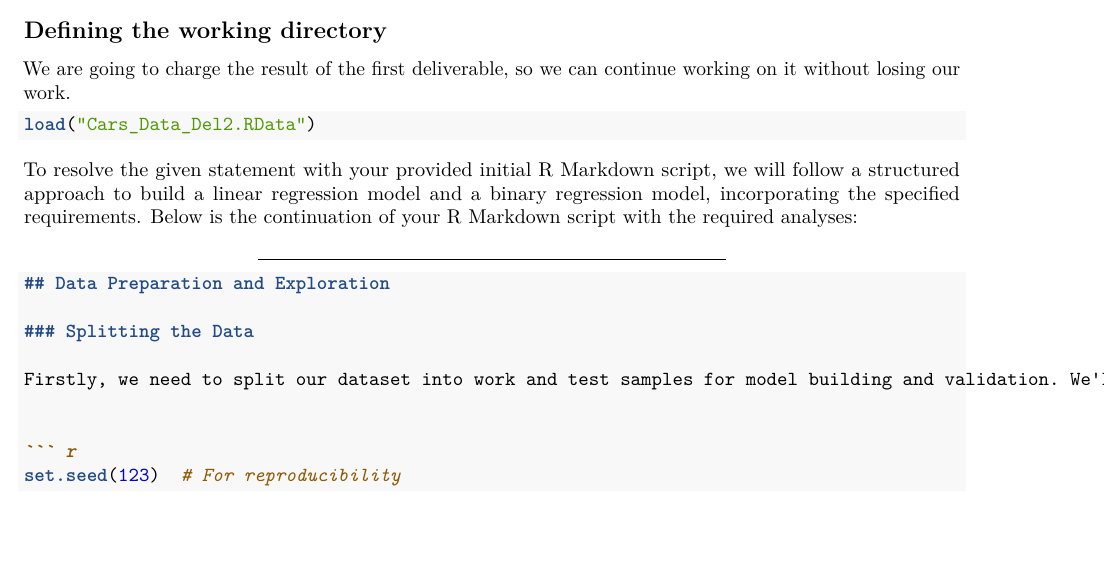
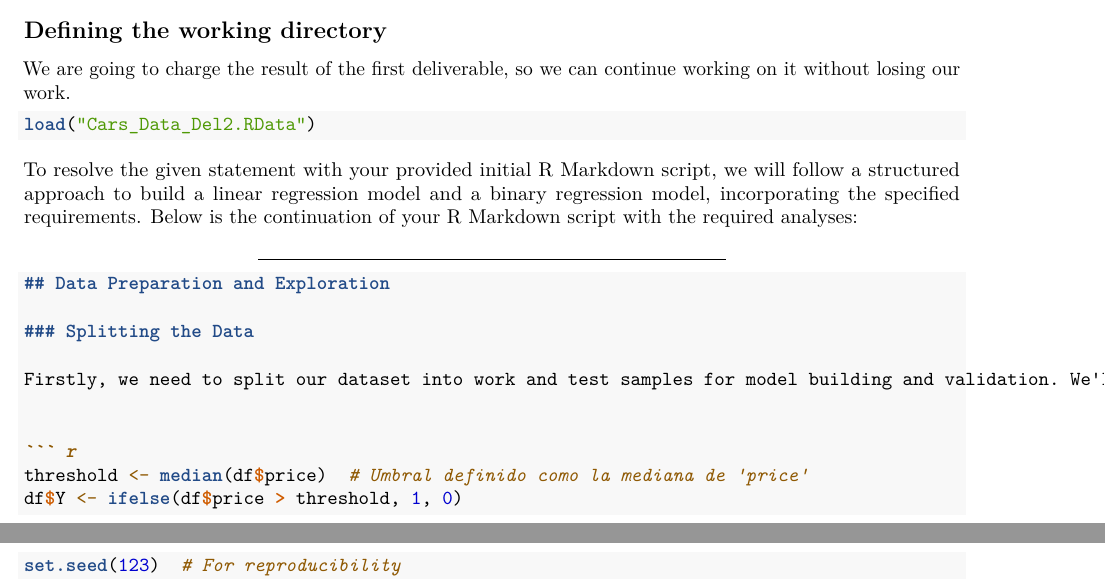
Before and after one commit to LordNetro/adei-fib, an R Markdown document (Lab/D3/D3.Rmd): part of page 1 of 4 before the commit and two parts of pages 1 and 2 of 4 after it, the two joined at a grey line, cut so that both start at the same text, the shorter picture padded with empty space. Rendered offline with R 4.5, knitr and Pandoc, then LaTeX, with nearby package versions; some code elsewhere in the file could not run offline.

Commit message:
D3 final

````diff
--- a/Lab/D3/D3.Rmd
+++ b/Lab/D3/D3.Rmd
@@ -61,6 +61,8 @@ To resolve the given statement with your provided initial R Markdown script, we
 Firstly, we need to split our dataset into work and test samples for model building and validation. We'll use an 80-20 split for this purpose.
 
 ```{r}
+threshold <- median(df$price)  # Umbral definido como la mediana de 'price'
+df$Y <- ifelse(df$price > threshold, 1, 0)
 set.seed(123)  # For reproducibility
 # Assuming 'df' is your main dataset
 splitIndex <- createDataPartition(df$Y, p = .80, list = FALSE, times = 1)
````
Also changed, not shown: Lab/D3/CarlaClaramunt-AndreaFrutos-MarcOrtiz-Del3.Rmd (renamed from Lab/D3/D3_final.Rmd), 3 other files.
